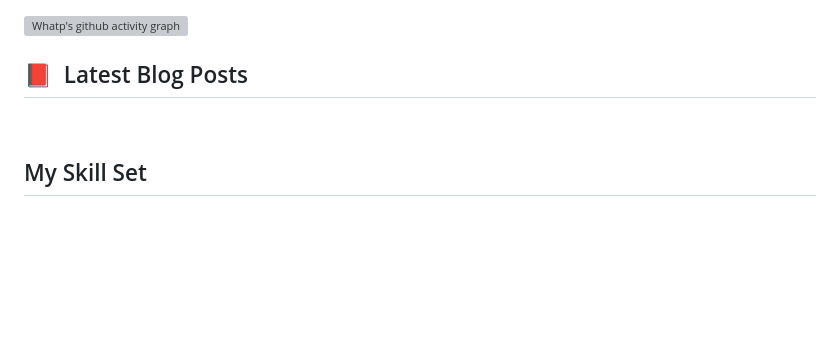
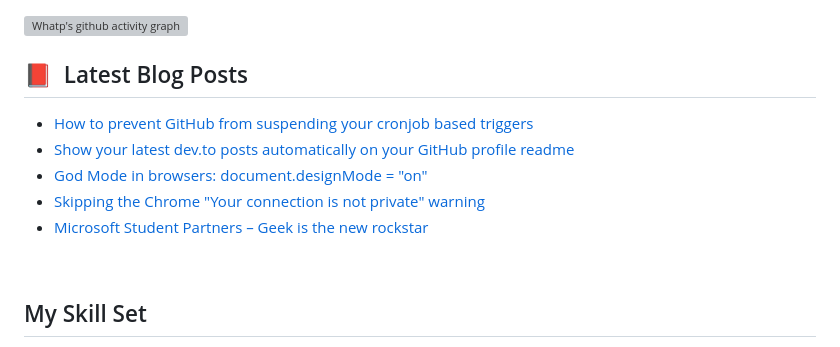
Before and after one commit to Whatp/Whatp, a Markdown page: README.md, the part around the change. Rendered like a GitHub page; blank space fills up the shorter version; grey boxes are pictures that could not be loaded.

Commit message:
Updated with the latest blog posts

```diff
--- a/README.md
+++ b/README.md
@@ -24,6 +24,11 @@
 <!-- 博客 -->
 ## 📕 &nbsp;Latest Blog Posts
 <!-- BLOG-POST-LIST:START -->
+- [How to prevent GitHub from suspending your cronjob based triggers](https://dev.to/gautamkrishnar/how-to-prevent-github-from-suspending-your-cronjob-based-triggers-knf)
+- [Show your latest dev.to posts automatically on your GitHub profile readme](https://dev.to/gautamkrishnar/show-your-latest-dev-to-posts-automatically-in-your-github-profile-readme-3nk8)
+- [God Mode in browsers: document.designMode = &quot;on&quot;](https://dev.to/gautamkrishnar/god-mode-in-browsers-document-designmode-on-2pmo)
+- [Skipping the Chrome &quot;Your connection is not private&quot; warning](https://dev.to/gautamkrishnar/quickbits-1-skipping-the-chrome-your-connection-is-not-private-warning-4kp1)
+- [Microsoft Student Partners – Geek is the new rockstar](https://dev.to/gautamkrishnar/microsoft-student-partners--geek-is-the-new-rockstar)
 <!-- BLOG-POST-LIST:END -->
 
 <br/>
```
